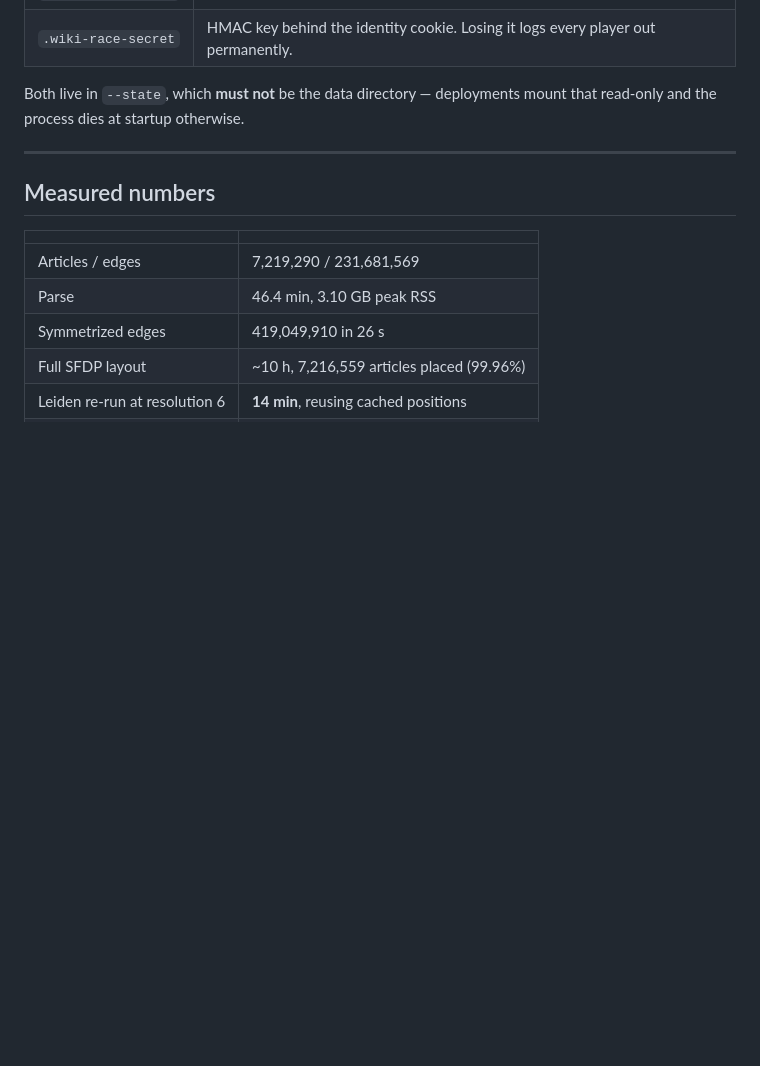
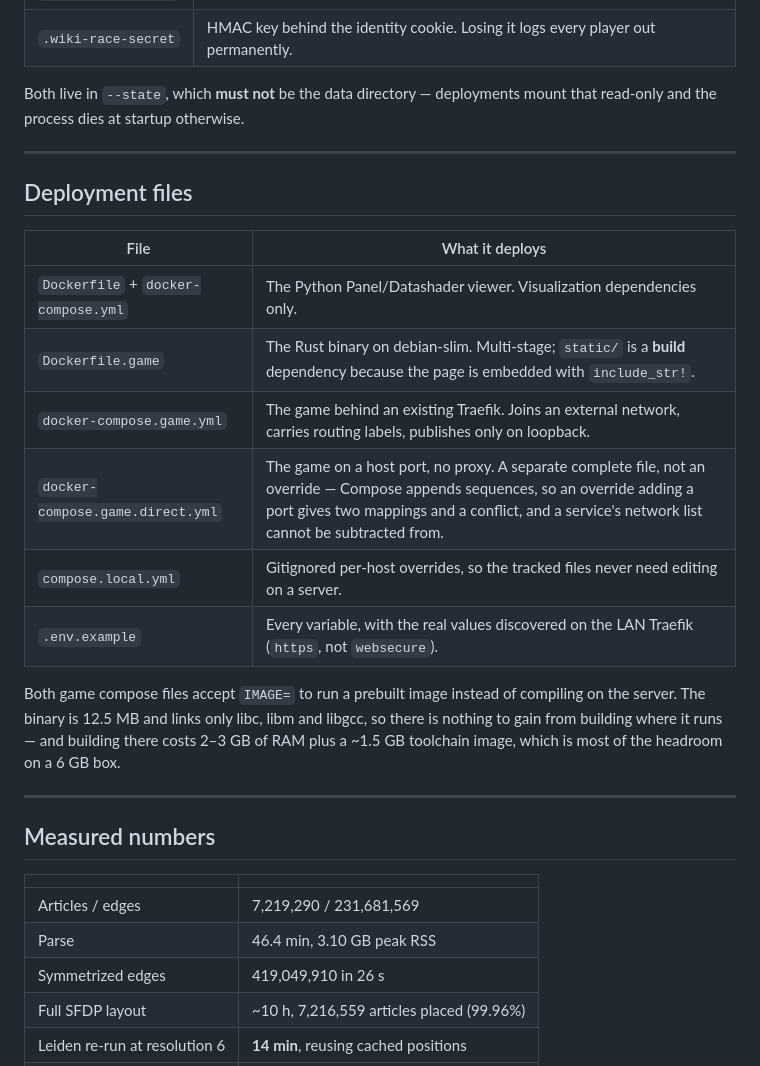
Before and after one commit to nirbhayagga/wikigolf, a Markdown page: CODEBASE.md, the part around the change. Rendered like a GitHub page; blank space fills up the shorter version.

Commit message:
Document registry-based deploys and the compose file set
Building on the server is the one place it does work it has no business
doing: 2-3 GB of RAM plus a ~1.5 GB toolchain image, for a 12.5 MB binary
that links only libc, libm and libgcc. Adds the Forgejo and public registry
steps with measured build costs, and the warning that a public image is
public source since the page is compiled into the binary.

Also notes why the direct-port compose is a separate file rather than an
override, so nobody tries to merge them later.

Co-Authored-By: Claude Opus 5 <noreply@anthropic.com>

```diff
--- a/CODEBASE.md
+++ b/CODEBASE.md
@@ -169,6 +169,25 @@ mount that read-only and the process dies at startup otherwise.
 
 ---
 
+## Deployment files
+
+| File | What it deploys |
+|---|---|
+| `Dockerfile` + `docker-compose.yml` | The Python Panel/Datashader viewer. Visualization dependencies only. |
+| `Dockerfile.game` | The Rust binary on debian-slim. Multi-stage; `static/` is a **build** dependency because the page is embedded with `include_str!`. |
+| `docker-compose.game.yml` | The game behind an existing Traefik. Joins an external network, carries routing labels, publishes only on loopback. |
+| `docker-compose.game.direct.yml` | The game on a host port, no proxy. A separate complete file, not an override — Compose appends sequences, so an override adding a port gives two mappings and a conflict, and a service's network list cannot be subtracted from. |
+| `compose.local.yml` | Gitignored per-host overrides, so the tracked files never need editing on a server. |
+| `.env.example` | Every variable, with the real values discovered on the LAN Traefik (`https`, not `websecure`). |
+
+Both game compose files accept `IMAGE=` to run a prebuilt image instead of
+compiling on the server. The binary is 12.5 MB and links only libc, libm and
+libgcc, so there is nothing to gain from building where it runs — and building
+there costs 2–3 GB of RAM plus a ~1.5 GB toolchain image, which is most of the
+headroom on a 6 GB box.
+
+---
+
 ## Measured numbers
 
 | | |
```
